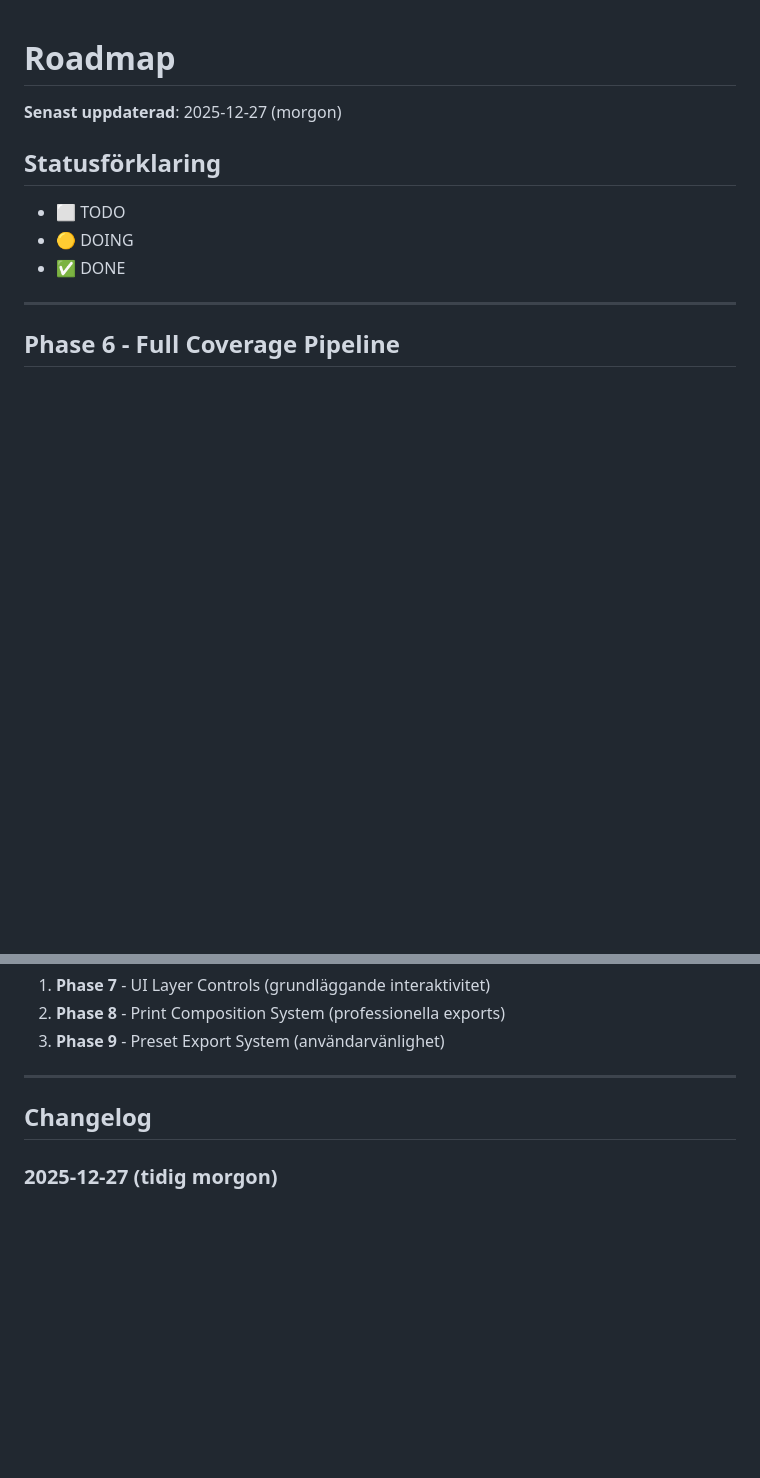
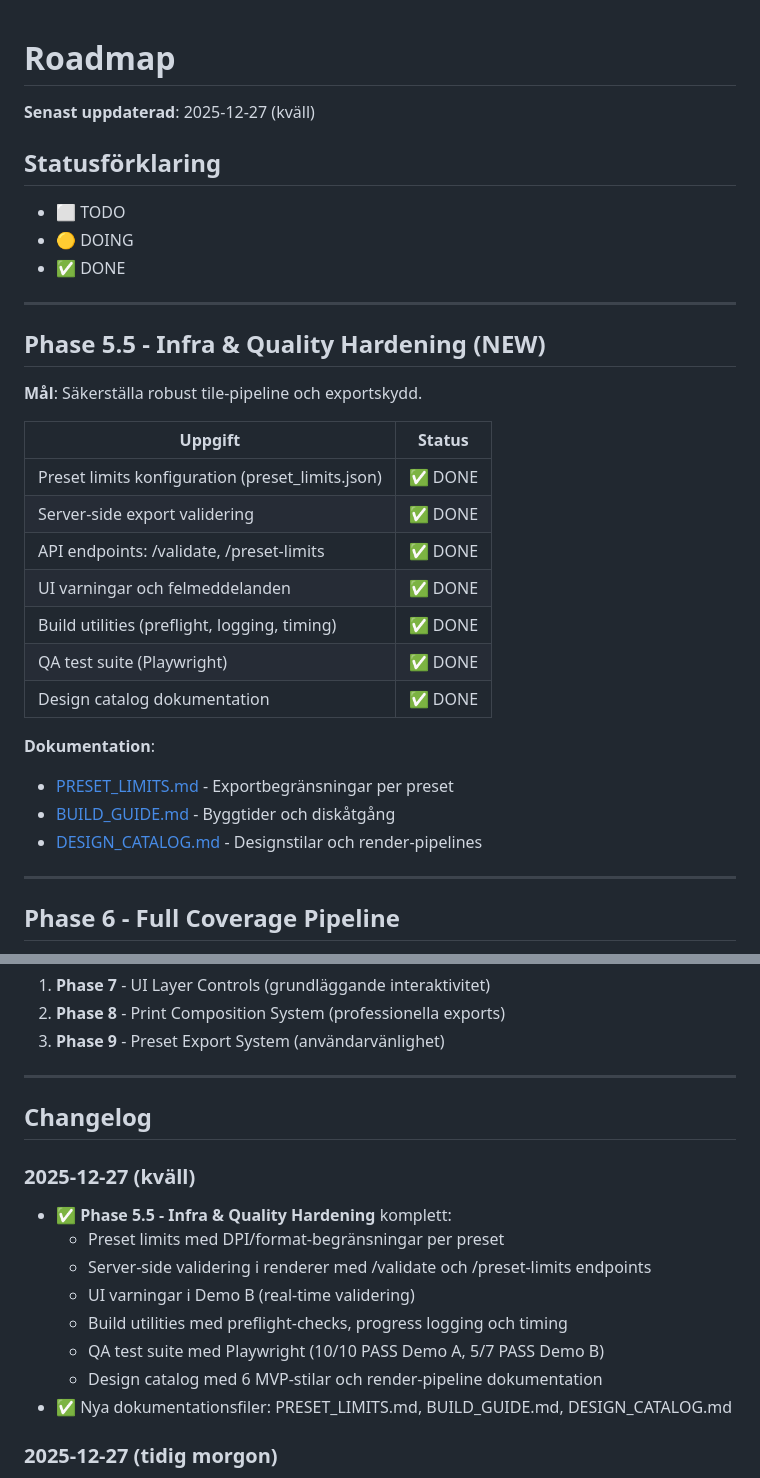
Before and after one commit to retea-se/topo, a Markdown page: docs/ROADMAP.md, 2 parts joined by grey strips. Rendered like a GitHub page; blank space fills up the shorter version.

```diff
--- a/docs/ROADMAP.md
+++ b/docs/ROADMAP.md
@@ -1,12 +1,33 @@
 # Roadmap
 
-**Senast uppdaterad**: 2025-12-27 (morgon)
+**Senast uppdaterad**: 2025-12-27 (kväll)
 
 ## Statusförklaring
 
 - ⬜ TODO
 - 🟡 DOING
 - ✅ DONE
+
+---
+
+## Phase 5.5 - Infra & Quality Hardening (NEW)
+
+**Mål**: Säkerställa robust tile-pipeline och exportskydd.
+
+| Uppgift | Status |
+|---------|--------|
+| Preset limits konfiguration (preset_limits.json) | ✅ DONE |
+| Server-side export validering | ✅ DONE |
+| API endpoints: /validate, /preset-limits | ✅ DONE |
+| UI varningar och felmeddelanden | ✅ DONE |
+| Build utilities (preflight, logging, timing) | ✅ DONE |
+| QA test suite (Playwright) | ✅ DONE |
+| Design catalog dokumentation | ✅ DONE |
+
+**Dokumentation**:
+- [PRESET_LIMITS.md](PRESET_LIMITS.md) - Exportbegränsningar per preset
+- [BUILD_GUIDE.md](BUILD_GUIDE.md) - Byggtider och diskåtgång
+- [DESIGN_CATALOG.md](DESIGN_CATALOG.md) - Designstilar och render-pipelines
 
 ---
 
@@ -655,6 +676,17 @@ Parametrar som kan justeras per stil eller export.
 
 ## Changelog
 
+### 2025-12-27 (kväll)
+
+- ✅ **Phase 5.5 - Infra & Quality Hardening** komplett:
+  - Preset limits med DPI/format-begränsningar per preset
+  - Server-side validering i renderer med /validate och /preset-limits endpoints
+  - UI varningar i Demo B (real-time validering)
+  - Build utilities med preflight-checks, progress logging och timing
+  - QA test suite med Playwright (10/10 PASS Demo A, 5/7 PASS Demo B)
+  - Design catalog med 6 MVP-stilar och render-pipeline dokumentation
+- ✅ Nya dokumentationsfiler: PRESET_LIMITS.md, BUILD_GUIDE.md, DESIGN_CATALOG.md
+
 ### 2025-12-27 (tidig morgon)
 
 - ✅ **Design & Style Catalog** kompletterad med detaljerade implementeringsförslag
```
Also changed, not shown: docs/DESIGN_CATALOG.md (added, +304 -0 lines), docs/STATUS.md (+13 -1 lines).
